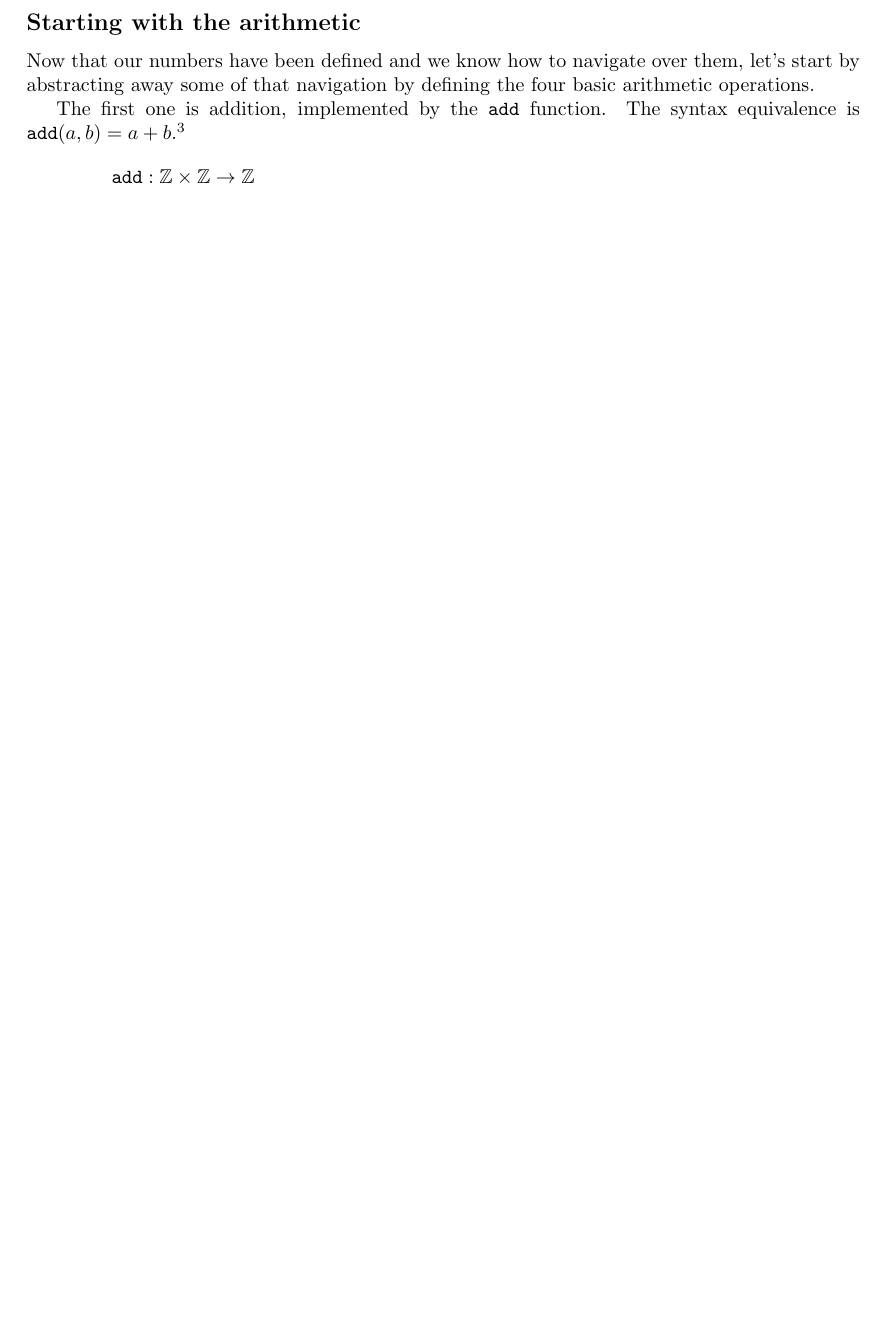
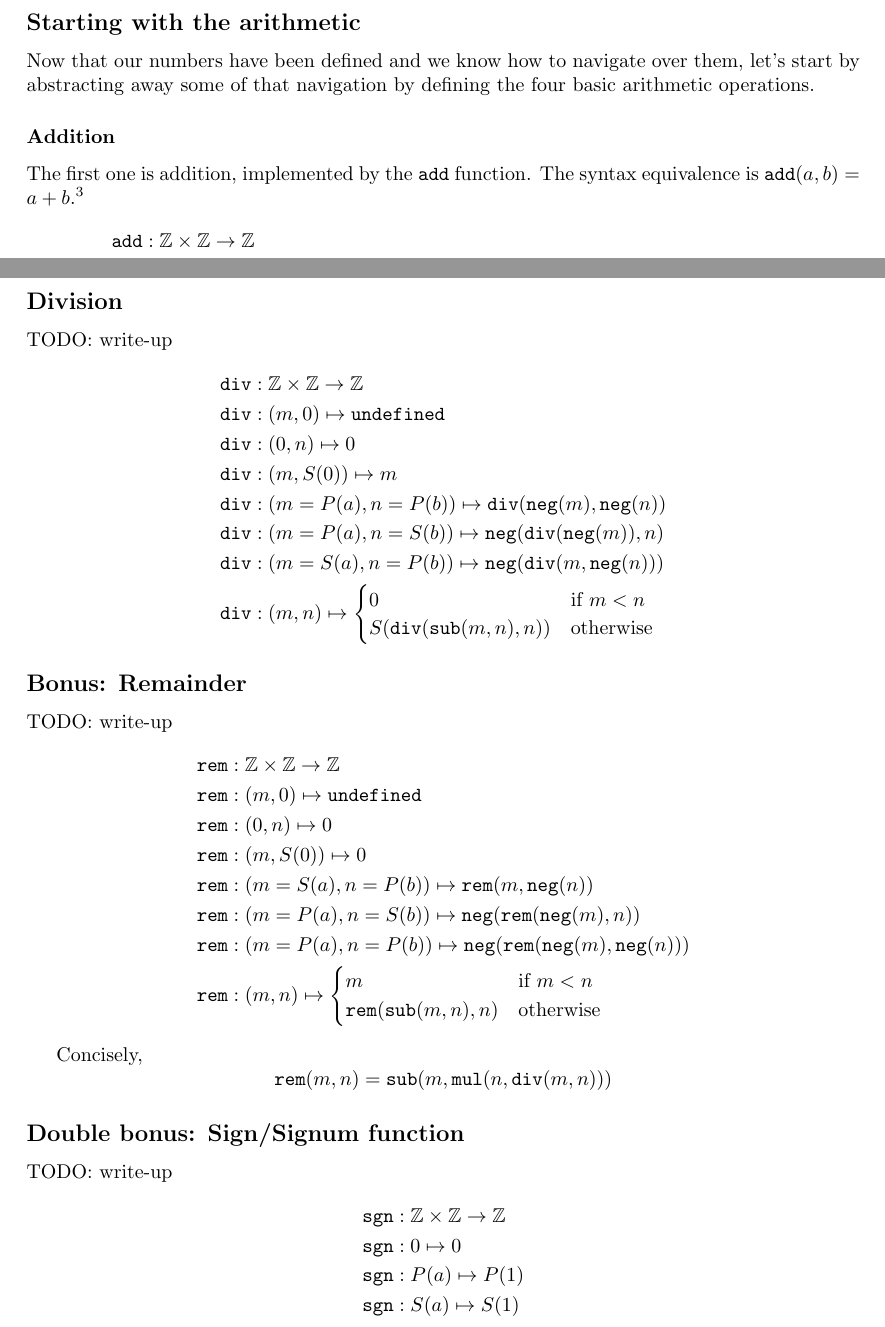
Before and after one commit to abhro/peano-integers, a LaTeX document (Peano-Integers.tex): part of page 4 of 4 before the commit and two parts of pages 4 and 5 of 5 after it, the two joined at a grey line, cut so that both start at the same text, the shorter picture padded with empty space. Compiled offline with pdfLaTeX.

Commit message:
Add sub/mul/div to Peano_integers.tex

```diff
--- a/Peano-Integers.tex
+++ b/Peano-Integers.tex
@@ -8,7 +8,15 @@
 \newcommand{\N}{\mathbb{N}}
 \newcommand{\Z}{\mathbb{Z}}
 
-\title{Peano Arithmetic for all integers\\[2pt]
+\newcommand{\ttneg}{\mathtt{neg}}
+\newcommand{\ttabs}{\mathtt{abs}}
+\newcommand{\ttadd}{\mathtt{add}}
+\newcommand{\ttsub}{\mathtt{sub}}
+\newcommand{\ttmul}{\mathtt{mul}}
+\newcommand{\ttdiv}{\mathtt{div}}
+\newcommand{\ttrem}{\mathtt{rem}}
+
+\title{Peano Arithmetic for all integers\\[4pt]
 \large An extension of Peano's axioms for negative numbers}
 
 \preauthor{}
@@ -135,12 +143,15 @@ n & \text{otherwise}
 \subsection*{Starting with the arithmetic}
 Now that our numbers have been defined and we know how to navigate over them, let's start by abstracting away some of that navigation by defining the four basic arithmetic operations.
 
-The first one is addition, implemented by the $\mathtt{add}$ function. The syntax equivalence is $\mathtt{add}(a, b) = a + b$.\footnote{The definitions on the right are only to make commutativity explicit and can be safely ignored.}
+\subsubsection*{Addition}
+The first one is addition, implemented by the $\ttadd$ function. The syntax equivalence is $\ttadd(a, b) = a + b$.\footnote{The definitions on the right are only to make commutativity explicit and can be safely ignored.}
 \begin{align*}
-&{} \mathtt{add} : \Z \times \Z \to \Z \\
-&{} \mathtt{add} : (n,0) \mapsto n &&{} \mathtt{add} : (0, n) \mapsto n \\
-&{} \mathtt{add} : (P(a), S(b)) \mapsto \mathtt{add}(a, b) &&{} \mathtt{add} : (S(a), P(b)) \mapsto \mathtt{add}(a, b) \\
-&{} \mathtt{add} : (P(a), P(b)) \mapsto \mathtt{add}(a, P(P(b))) \\
-&{} \mathtt{add} : (S(a), S(b)) \mapsto \mathtt{add}(a, S(S(b)))
+&{} \ttadd : \Z \times \Z \to \Z \\
+&{} \ttadd : (n, 0) \mapsto n &
+&{} \ttadd : (0, n) \mapsto n \\
+&{} \ttadd : (P(a), S(b)) \mapsto \ttadd(a, b) &
+&{} \ttadd : (S(a), P(b)) \mapsto \ttadd(a, b) \\
+&{} \ttadd : (P(a), P(b)) \mapsto \ttadd(a, P(P(b))) \\
+&{} \ttadd : (S(a), S(b)) \mapsto \ttadd(a, S(S(b)))
 \end{align*}
 The first line refers to the use of 0 as the additive identity. The second line matches one number as negative and one number as positive.   We make the decompositions $m = a - 1$ and $n = b + 1$. This allows $m + n = a - 1 + b + 1 = a + b$. This also minimizes the depth of the stack and eventually it reduces down with either side being 0 and the whole computation being reduced to the additive identity. The $(m, n)$ both negative and $(m, n)$ both positive cases work the same way, where we remove one layer of $P$ or $S$ call from one integer to give to the other integer.
@@ -147 +187,45 @@ The first line refers to the use of 0 as the additive identity. The second line
+\subsection*{Division}
+TODO: write-up
+\begin{align*}
+&{} \ttdiv : \Z \times \Z \to \Z \\
+&{} \ttdiv : (m, 0) \mapsto \mathtt{undefined} \\
+&{} \ttdiv : (0, n) \mapsto 0 \\
+&{} \ttdiv : (m, S(0)) \mapsto m \\
+&{} \ttdiv : (m=P(a), n=P(b)) \mapsto \ttdiv(\ttneg(m), \ttneg(n)) \\
+&{} \ttdiv : (m=P(a), n=S(b)) \mapsto \ttneg(\ttdiv(\ttneg(m)), n) \\
+&{} \ttdiv : (m=S(a), n=P(b)) \mapsto \ttneg(\ttdiv(m, \ttneg(n))) \\
+&{} \ttdiv : (m, n) \mapsto \begin{cases}
+0 & \text{if} ~ m < n \\
+S(\ttdiv(\ttsub(m, n), n)) & \text{otherwise}
+\end{cases}
+\end{align*}
+
+\subsection*{Bonus: Remainder}
+TODO: write-up
+\begin{align*}
+&{} \ttrem : \Z \times \Z \to \Z \\
+&{} \ttrem : (m, 0) \mapsto \mathtt{undefined} \\
+&{} \ttrem : (0, n) \mapsto 0 \\
+&{} \ttrem : (m, S(0)) \mapsto 0 \\
+&{} \ttrem : (m=S(a), n=P(b)) \mapsto \ttrem(m, \ttneg(n)) \\
+&{} \ttrem : (m=P(a), n=S(b)) \mapsto \ttneg(\ttrem(\ttneg(m), n)) \\
+&{} \ttrem : (m=P(a), n=P(b)) \mapsto \ttneg(\ttrem(\ttneg(m), \ttneg(n))) \\
+&{} \ttrem : (m, n) \mapsto \begin{cases}
+m & \text{if} ~ m < n \\
+\ttrem(\ttsub(m, n), n) & \text{otherwise}
+\end{cases}
+\end{align*}
+
+Concisely,
+\[ \ttrem(m, n) = \ttsub(m, \ttmul(n, \ttdiv(m, n))) \]
+
+\subsection*{Double bonus: Sign/Signum function}
+TODO: write-up
+\begin{align*}
+&{} \mathtt{sgn} : \Z \times \Z \to \Z \\
+&{} \mathtt{sgn} : 0 \mapsto 0 \\
+&{} \mathtt{sgn} : P(a) \mapsto P(1) \\
+&{} \mathtt{sgn} : S(a) \mapsto S(1) \\
+\end{align*}
+
 \end{document}
```
Also changed, not shown: Peano-Integers.tex (43 more changed lines).
